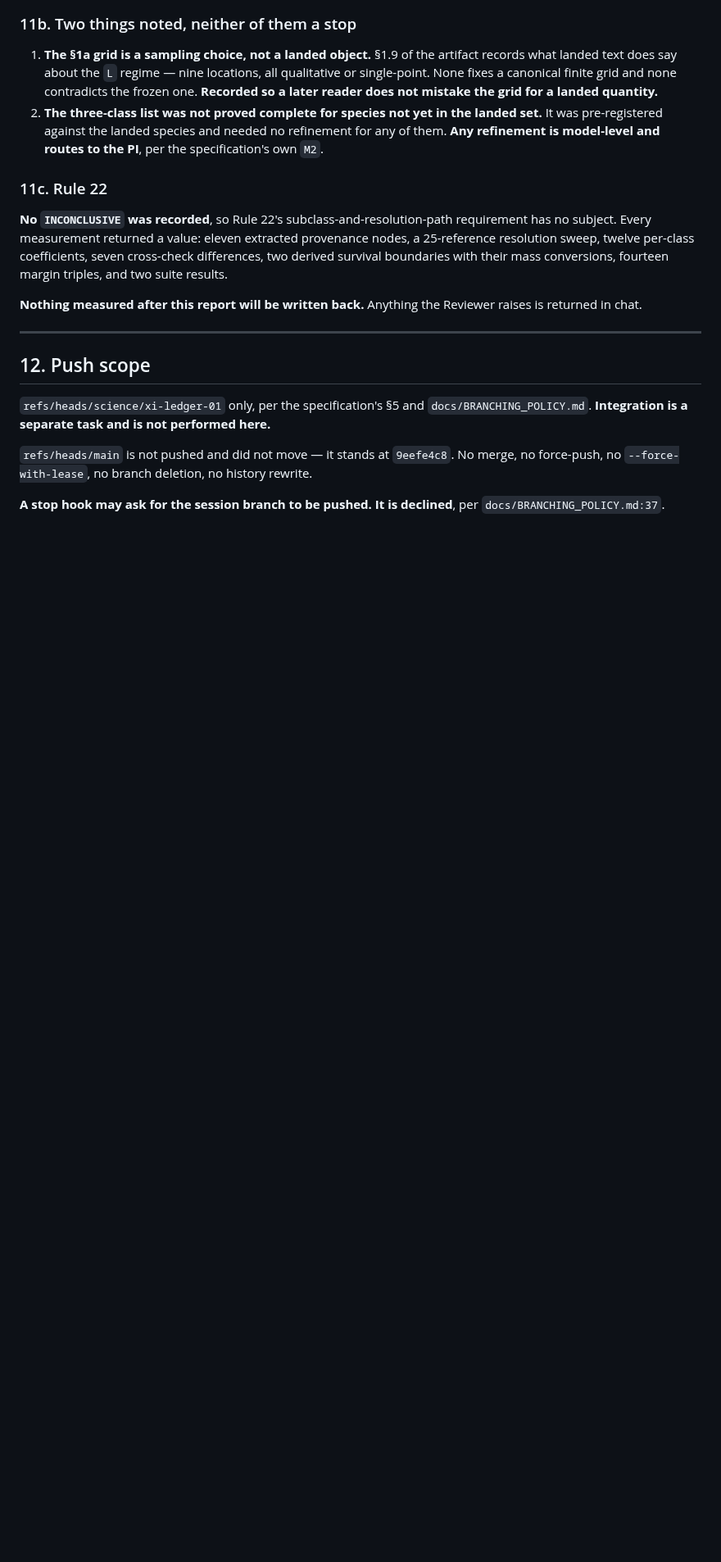
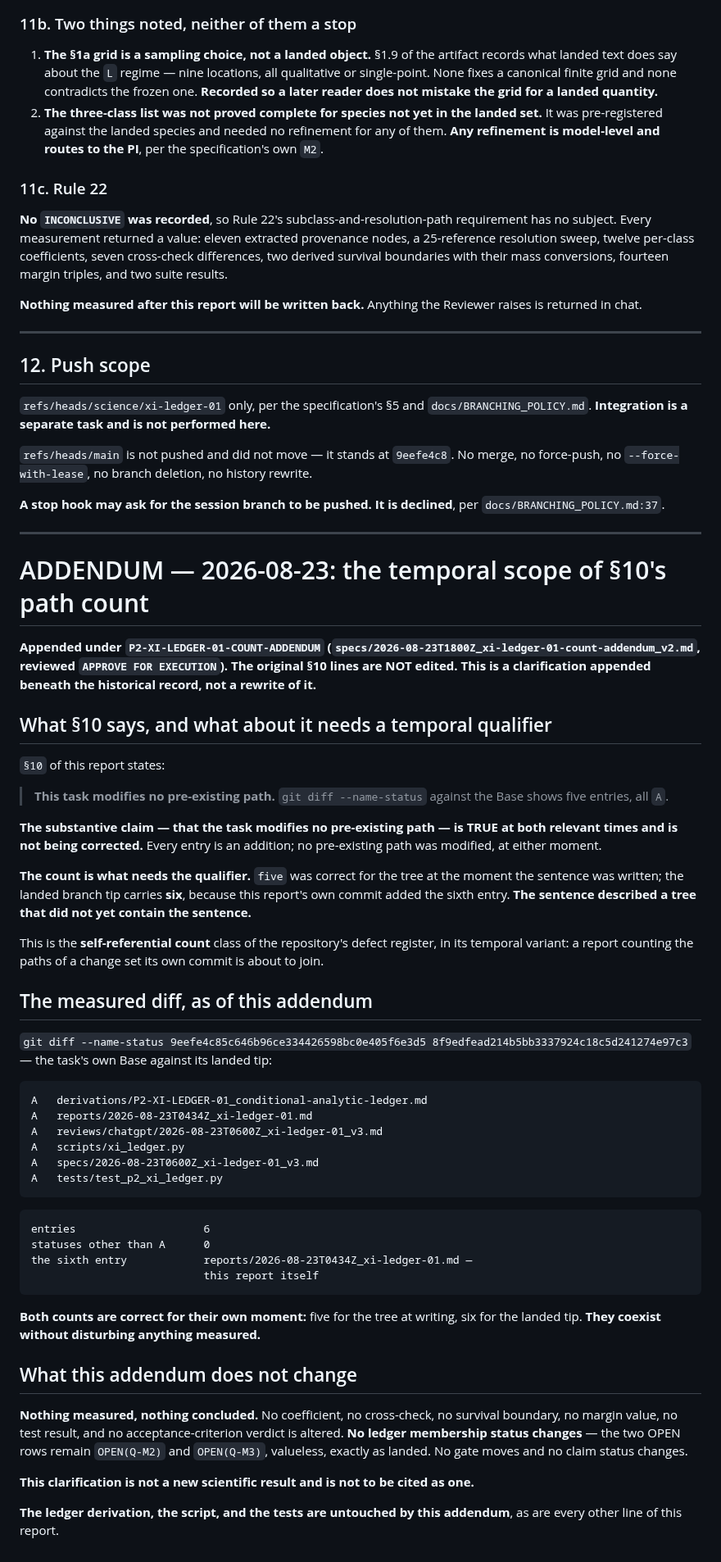
Before and after one commit to zetacheng/2-emergent-gravity, a Markdown page: reports/2026-08-23T0434Z_xi-ledger-01.md, the part around the change. Shown at 82% size. Rendered like a GitHub page; blank space fills up the shorter version.

Commit message:
addendum(P2-XI-LEDGER-01): clarify the temporal scope of the path count in the execution report
Appended clarification; the original lines 376-377 are not edited. The
substantive claim -- that the task modifies no pre-existing path -- is true at
both relevant times and is not corrected. The count is qualified: five was
correct for the tree at writing, six for the landed tip, the sixth entry being
the report's own commit. The measured git diff --name-status output is recorded.

No measurement, verdict, membership status, gate, or claim changes. The two OPEN
ledger rows remain OPEN and valueless. The derivation, script and tests are
untouched.

````diff
--- a/reports/2026-08-23T0434Z_xi-ledger-01.md
+++ b/reports/2026-08-23T0434Z_xi-ledger-01.md
@@ -440,3 +440,68 @@ rewrite.
 
 **A stop hook may ask for the session branch to be pushed. It is declined**,
 per `docs/BRANCHING_POLICY.md:37`.
+
+---
+
+# ADDENDUM — 2026-08-23: the temporal scope of §10's path count
+
+**Appended under `P2-XI-LEDGER-01-COUNT-ADDENDUM`
+(`specs/2026-08-23T1800Z_xi-ledger-01-count-addendum_v2.md`, reviewed
+`APPROVE FOR EXECUTION`). The original §10 lines are NOT edited. This is a
+clarification appended beneath the historical record, not a rewrite of it.**
+
+## What §10 says, and what about it needs a temporal qualifier
+
+`§10` of this report states:
+
+> **This task modifies no pre-existing path.** `git diff --name-status` against
+> the Base shows five entries, all `A`.
+
+**The substantive claim — that the task modifies no pre-existing path — is TRUE
+at both relevant times and is not being corrected.** Every entry is an
+addition; no pre-existing path was modified, at either moment.
+
+**The count is what needs the qualifier.** `five` was correct for the tree at
+the moment the sentence was written; the landed branch tip carries **six**,
+because this report's own commit added the sixth entry. **The sentence
+described a tree that did not yet contain the sentence.**
+
+This is the **self-referential count** class of the repository's defect
+register, in its temporal variant: a report counting the paths of a change set
+its own commit is about to join.
+
+## The measured diff, as of this addendum
+
+`git diff --name-status 9eefe4c85c646b96ce334426598bc0e405f6e3d5 8f9edfead214b5bb3337924c18c5d241274e97c3`
+— the task's own Base against its landed tip:
+
+```
+A	derivations/P2-XI-LEDGER-01_conditional-analytic-ledger.md
+A	reports/2026-08-23T0434Z_xi-ledger-01.md
+A	reviews/chatgpt/2026-08-23T0600Z_xi-ledger-01_v3.md
+A	scripts/xi_ledger.py
+A	specs/2026-08-23T0600Z_xi-ledger-01_v3.md
+A	tests/test_p2_xi_ledger.py
+```
+
+    entries                    6
+    statuses other than A      0
+    the sixth entry            reports/2026-08-23T0434Z_xi-ledger-01.md —
+                               this report itself
+
+**Both counts are correct for their own moment:** five for the tree at writing,
+six for the landed tip. **They coexist without disturbing anything measured.**
+
+## What this addendum does not change
+
+**Nothing measured, nothing concluded.** No coefficient, no cross-check, no
+survival boundary, no margin value, no test result, and no acceptance-criterion
+verdict is altered. **No ledger membership status changes** — the two OPEN rows
+remain `OPEN(Q-M2)` and `OPEN(Q-M3)`, valueless, exactly as landed. No gate
+moves and no claim status changes.
+
+**This clarification is not a new scientific result and is not to be cited as
+one.**
+
+**The ledger derivation, the script, and the tests are untouched by this
+addendum**, as are every other line of this report.
````
